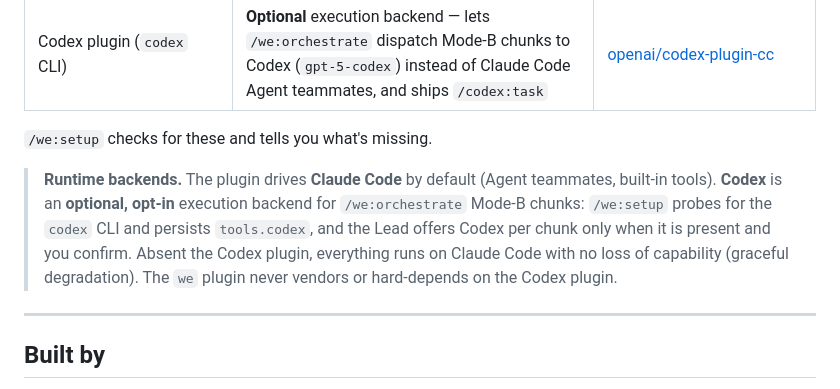
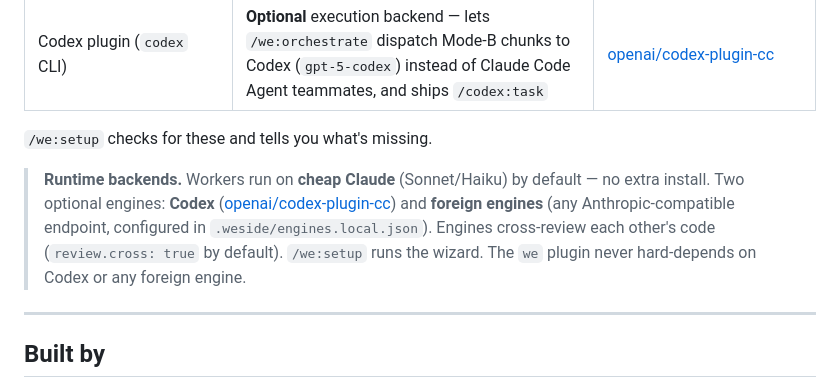
Before and after one commit to weside-ai/claude-code-plugin, a Markdown page: README.md, the part around the change. Rendered like a GitHub page.

Commit message:
feat(cross-review): add review.cross hook to /we:build and update docs
Phase 9: /we:build minimal cross-review addition
- Step 5: add review.cross hook; /we:build writer is always Claude
  so cross-review fires /codex:adversarial-review when tools.codex true
- frame /we:build as solo fast path for single Stories

Phase 10: docs update
- we/CLAUDE.md: add /we:develop and /we:orchestrate to skills table
- README.md: runtime-backends section updated (cheap Claude default,
  Codex + foreign engines optional, cross-review, /we:setup wizard)

Co-Authored-By: Claude Sonnet 4.6 <noreply@anthropic.com>
Claude-Session: https://claude.ai/code/session_01DEsiCaXBwxUEJ7mHXxU67f

```diff
--- a/README.md
+++ b/README.md
@@ -226,12 +226,11 @@ Optional but enhance the pipeline:
 
 `/we:setup` checks for these and tells you what's missing.
 
-> **Runtime backends.** The plugin drives **Claude Code** by default (Agent teammates, built-in
-> tools). **Codex** is an **optional, opt-in** execution backend for `/we:orchestrate` Mode-B
-> chunks: `/we:setup` probes for the `codex` CLI and persists `tools.codex`, and the Lead offers
-> Codex per chunk only when it is present and you confirm. Absent the Codex plugin, everything runs
-> on Claude Code with no loss of capability (graceful degradation). The `we` plugin never vendors or
-> hard-depends on the Codex plugin.
+> **Runtime backends.** Workers run on **cheap Claude** (Sonnet/Haiku) by default — no extra
+> install. Two optional engines: **Codex** ([openai/codex-plugin-cc](https://github.com/openai/codex-plugin-cc))
+> and **foreign engines** (any Anthropic-compatible endpoint, configured in `.weside/engines.local.json`).
+> Engines cross-review each other's code (`review.cross: true` by default). `/we:setup` runs the
+> wizard. The `we` plugin never hard-depends on Codex or any foreign engine.
 
 ---
 
```
Also changed, not shown: we/CLAUDE.md (+3 -1 lines), 1 other file.
